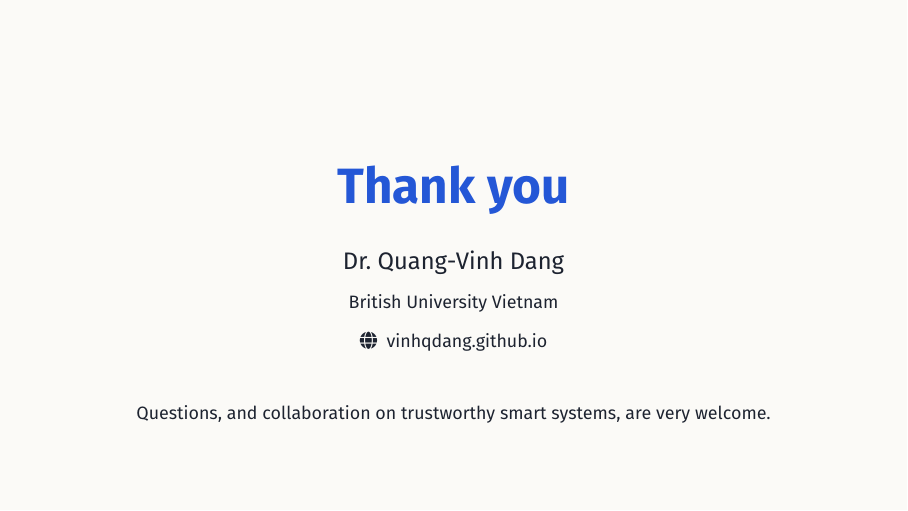
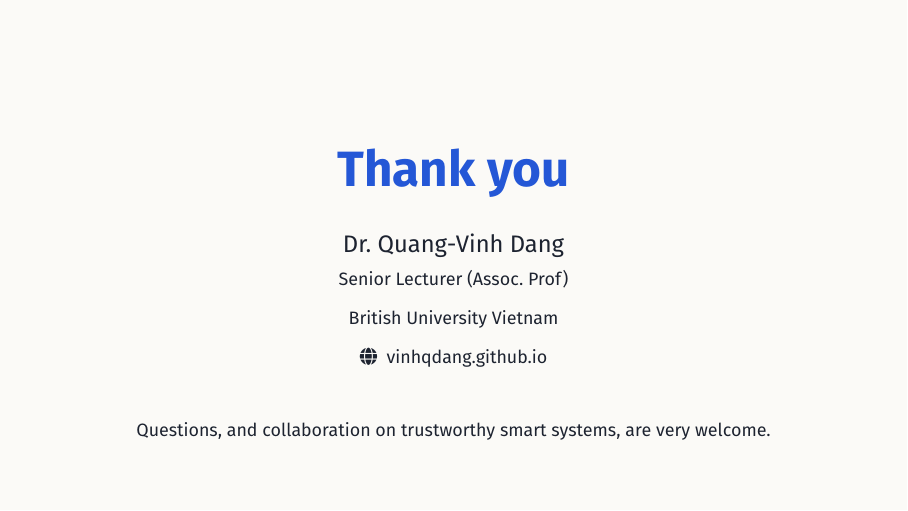
Before and after one commit to vinhqdang/vinhqdang.github.io, LaTeX slides (talks/keynote-trustworthy-ai/main.tex): page 40 of 40. Compiled offline with pdfLaTeX.

Commit message:
Tay Do slides: add title Senior Lecturer (Assoc. Prof)
Co-Authored-By: Claude Opus 5.5 <noreply@anthropic.com>
Claude-Session: https://claude.ai/code/session_01Xb1MycvSfXphX7ZvUHzN5b

```diff
--- a/talks/keynote-trustworthy-ai/main.tex
+++ b/talks/keynote-trustworthy-ai/main.tex
@@ -5,7 +5,7 @@
 
 \title{Trustworthy AI for Smart Systems}
 \subtitle{From Explainability and Uncertainty to Verification and Resilience}
-\author{Dr.\ Quang-Vinh Dang}
+\author{Dr.\ Quang-Vinh Dang\\ {\small Senior Lecturer (Assoc.\ Prof)}}
 \institute{British University Vietnam}
 \date{Keynote \,|\, International Conference on Technological Innovation and Sustainable Engineering in the Digital Era\\Tay Do University, 15 December 2026}
 
@@ -1014,7 +1014,8 @@ AUROC 0.953, recall 0.90 at 3.8\% FPR (90 compromised traces).}
 \centering
 \vspace{14mm}
 {\Huge\bfseries\color{tdBlue} Thank you}\\[6mm]
-{\large Dr.\ Quang-Vinh Dang}\\[2mm]
+{\large Dr.\ Quang-Vinh Dang}\\[1mm]
+{\small Senior Lecturer (Assoc.\ Prof)}\\[2mm]
 {\small British University Vietnam}\\[2mm]
 {\small\faGlobe\ \ vinhqdang.github.io}\\[8mm]
 {\small Questions, and collaboration on trustworthy smart systems, are very welcome.}
```
